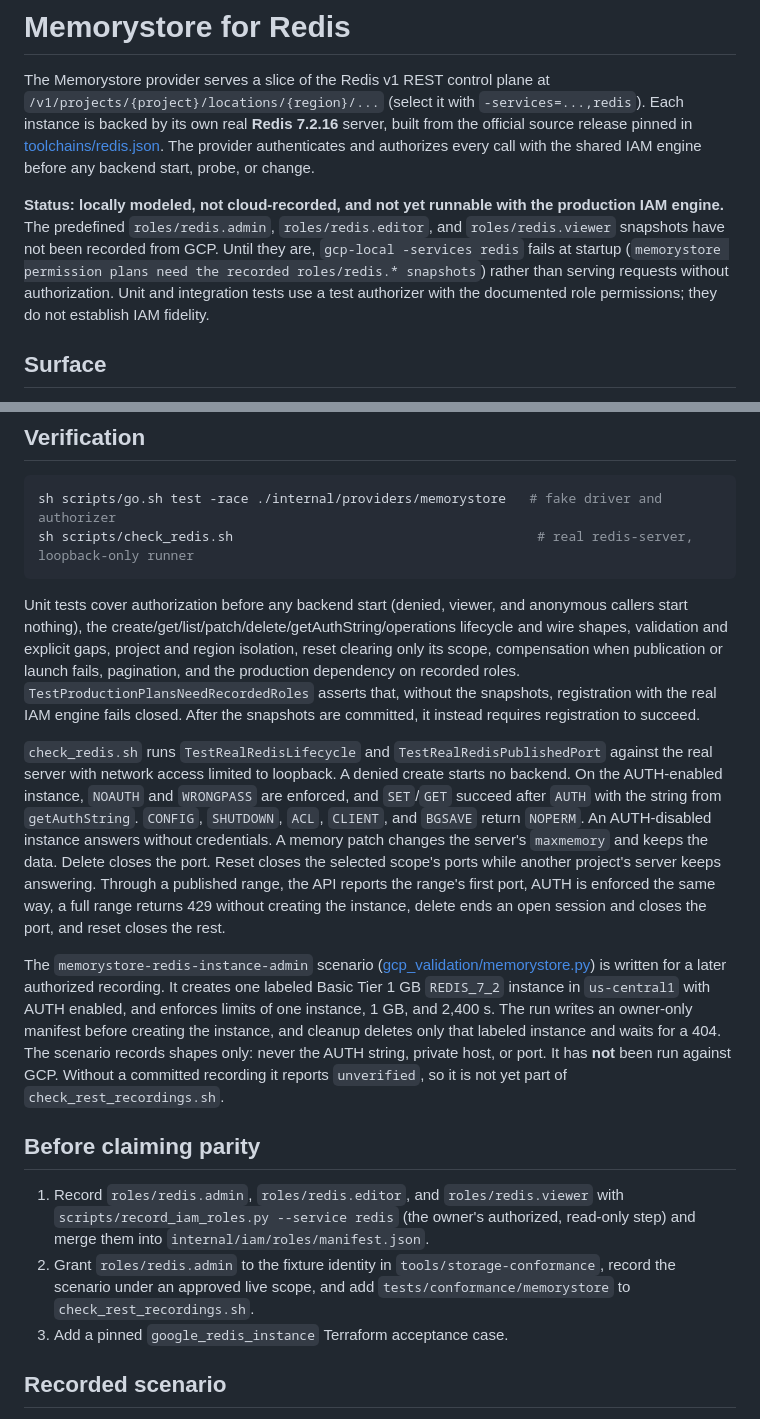
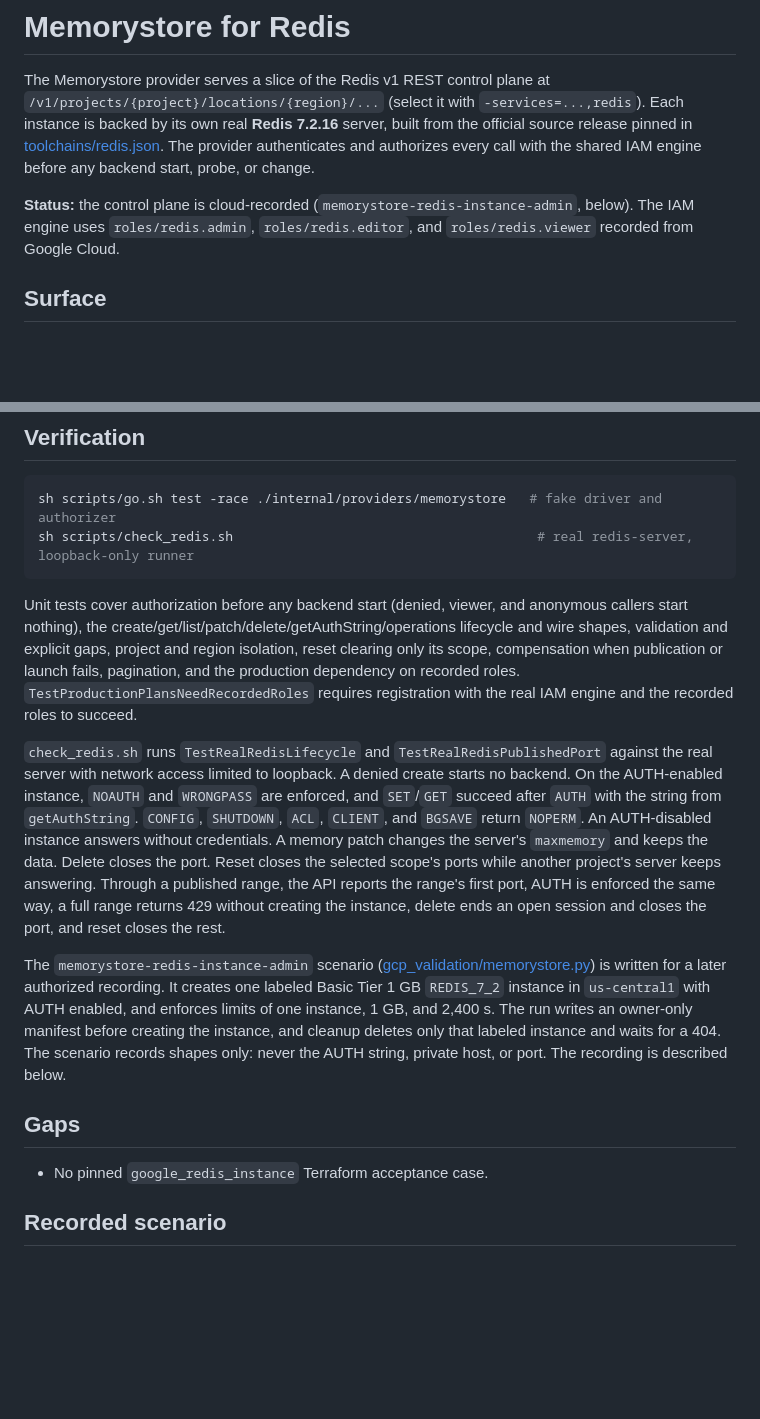
Before and after one commit to evanmarshall/gcp-local, a Markdown page: docs/memorystore.md, 2 parts joined by grey strips. Drawn GitHub-style; blank space fills up the shorter version.

Commit message:
Correct Cloud SQL and Memorystore docs that still called their roles unrecorded.
Both role sets and both control-plane scenarios are recorded; the docs and AGENTS.md still described startup refusal and pending recordings.

Co-Authored-By: Claude Opus 5.5 <noreply@anthropic.com>

````diff
--- a/docs/memorystore.md
+++ b/docs/memorystore.md
@@ -2,7 +2,7 @@
 
 The Memorystore provider serves a slice of the Redis v1 REST control plane at `/v1/projects/{project}/locations/{region}/...` (select it with `-services=...,redis`). Each instance is backed by its own real **Redis 7.2.16** server, built from the official source release pinned in [toolchains/redis.json](../toolchains/redis.json). The provider authenticates and authorizes every call with the shared IAM engine before any backend start, probe, or change.
 
-**Status: locally modeled, not cloud-recorded, and not yet runnable with the production IAM engine.** The predefined `roles/redis.admin`, `roles/redis.editor`, and `roles/redis.viewer` snapshots have not been recorded from GCP. Until they are, `gcp-local -services redis` fails at startup (`memorystore permission plans need the recorded roles/redis.* snapshots`) rather than serving requests without authorization. Unit and integration tests use a test authorizer with the documented role permissions; they do not establish IAM fidelity.
+**Status:** the control plane is cloud-recorded (`memorystore-redis-instance-admin`, below). The IAM engine uses `roles/redis.admin`, `roles/redis.editor`, and `roles/redis.viewer` recorded from Google Cloud.
 
 ## Surface
 
@@ -82,17 +82,15 @@ sh scripts/go.sh test -race ./internal/providers/memorystore   # fake driver and
 sh scripts/check_redis.sh                                       # real redis-server, loopback-only runner
 ```
 
-Unit tests cover authorization before any backend start (denied, viewer, and anonymous callers start nothing), the create/get/list/patch/delete/getAuthString/operations lifecycle and wire shapes, validation and explicit gaps, project and region isolation, reset clearing only its scope, compensation when publication or launch fails, pagination, and the production dependency on recorded roles. `TestProductionPlansNeedRecordedRoles` asserts that, without the snapshots, registration with the real IAM engine fails closed. After the snapshots are committed, it instead requires registration to succeed.
+Unit tests cover authorization before any backend start (denied, viewer, and anonymous callers start nothing), the create/get/list/patch/delete/getAuthString/operations lifecycle and wire shapes, validation and explicit gaps, project and region isolation, reset clearing only its scope, compensation when publication or launch fails, pagination, and the production dependency on recorded roles. `TestProductionPlansNeedRecordedRoles` requires registration with the real IAM engine and the recorded roles to succeed.
 
 `check_redis.sh` runs `TestRealRedisLifecycle` and `TestRealRedisPublishedPort` against the real server with network access limited to loopback. A denied create starts no backend. On the AUTH-enabled instance, `NOAUTH` and `WRONGPASS` are enforced, and `SET`/`GET` succeed after `AUTH` with the string from `getAuthString`. `CONFIG`, `SHUTDOWN`, `ACL`, `CLIENT`, and `BGSAVE` return `NOPERM`. An AUTH-disabled instance answers without credentials. A memory patch changes the server's `maxmemory` and keeps the data. Delete closes the port. Reset closes the selected scope's ports while another project's server keeps answering. Through a published range, the API reports the range's first port, AUTH is enforced the same way, a full range returns 429 without creating the instance, delete ends an open session and closes the port, and reset closes the rest.
 
-The `memorystore-redis-instance-admin` scenario ([gcp_validation/memorystore.py](../gcp_validation/memorystore.py)) is written for a later authorized recording. It creates one labeled Basic Tier 1 GB `REDIS_7_2` instance in `us-central1` with AUTH enabled, and enforces limits of one instance, 1 GB, and 2,400 s. The run writes an owner-only manifest before creating the instance, and cleanup deletes only that labeled instance and waits for a 404. The scenario records shapes only: never the AUTH string, private host, or port. It has **not** been run against GCP. Without a committed recording it reports `unverified`, so it is not yet part of `check_rest_recordings.sh`.
+The `memorystore-redis-instance-admin` scenario ([gcp_validation/memorystore.py](../gcp_validation/memorystore.py)) is written for a later authorized recording. It creates one labeled Basic Tier 1 GB `REDIS_7_2` instance in `us-central1` with AUTH enabled, and enforces limits of one instance, 1 GB, and 2,400 s. The run writes an owner-only manifest before creating the instance, and cleanup deletes only that labeled instance and waits for a 404. The scenario records shapes only: never the AUTH string, private host, or port. The recording is described below.
 
-## Before claiming parity
+## Gaps
 
-1. Record `roles/redis.admin`, `roles/redis.editor`, and `roles/redis.viewer` with `scripts/record_iam_roles.py --service redis` (the owner's authorized, read-only step) and merge them into `internal/iam/roles/manifest.json`.
-2. Grant `roles/redis.admin` to the fixture identity in `tools/storage-conformance`, record the scenario under an approved live scope, and add `tests/conformance/memorystore` to `check_rest_recordings.sh`.
-3. Add a pinned `google_redis_instance` Terraform acceptance case.
+- No pinned `google_redis_instance` Terraform acceptance case.
 
 ## Recorded scenario
 
````
Also changed, not shown: AGENTS.md (+2 -2 lines), docs/cloudsql.md (+2 -2 lines).
